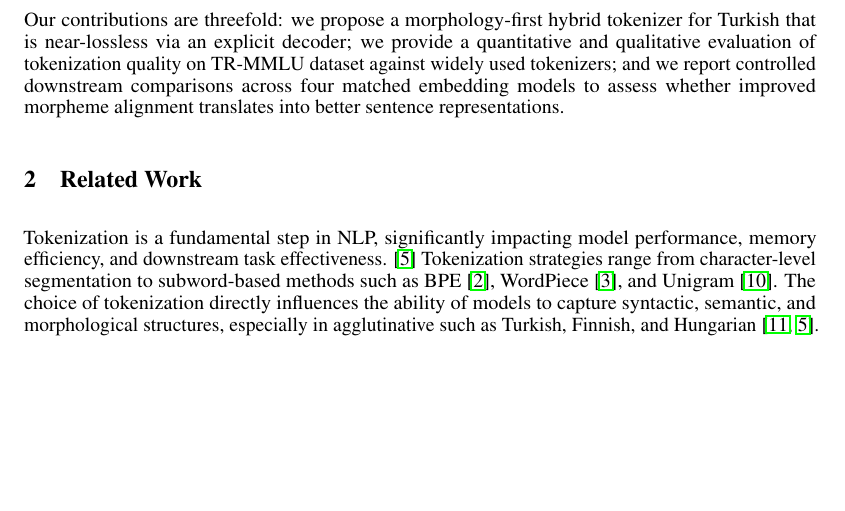
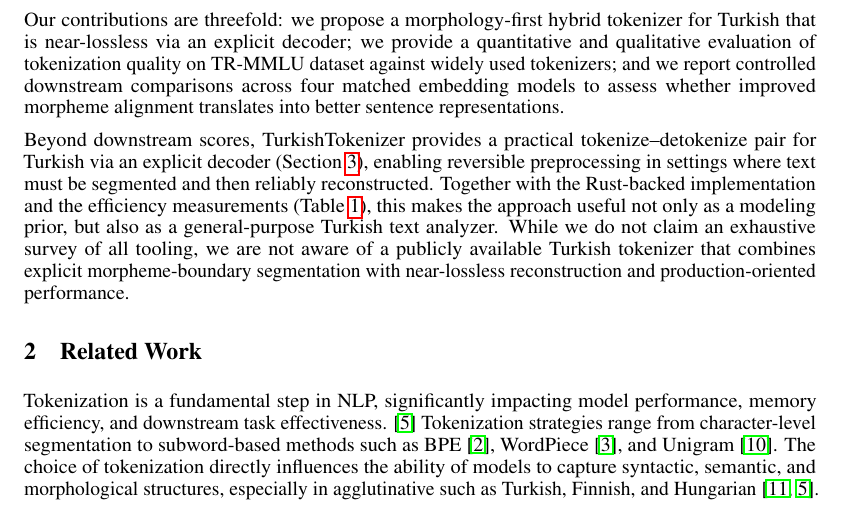
Before and after one commit to malibayram/Tokens_with_Meaning_A_Hybrid_Tokenization_Approach_for_NLP, a LaTeX paper (main.tex, which reads chapters/introduction.tex): part of page 2 of 17, cut so that both start at the same text, the shorter picture padded with empty space. Compiled offline with pdfLaTeX.

Commit message:
Enhance introduction with practical applications of TurkishTokenizer and update main PDF

```diff
--- a/chapters/introduction.tex
+++ b/chapters/introduction.tex
@@ -10,3 +10,5 @@ This paper introduces TurkishTokenizer, a linguistically informed hybrid tokeniz
 We evaluate tokenization quality on TR-MMLU \cite{bayram_setting_2025} using two linguistic alignment metrics (TR~\% and Pure~\%), which quantify lexical/morphemic coverage and alignment with unambiguous root/affix boundaries, respectively \cite{bayram_tokenization_2025}. To address reviewer concerns about real-world applicability, we further include downstream evaluation on sentence embedding benchmarks. In a controlled random-initialization setting, we compare four matched models (TurkishTokenizer, CosmosGPT2, Mursit, and Tabi) on STS, MTEB-TR, and TurBLiMP \cite{basar_turblimp_2025}.
 
 Our contributions are threefold: we propose a morphology-first hybrid tokenizer for Turkish that is near-lossless via an explicit decoder; we provide a quantitative and qualitative evaluation of tokenization quality on TR-MMLU dataset against widely used tokenizers; and we report controlled downstream comparisons across four matched embedding models to assess whether improved morpheme alignment translates into better sentence representations.
+
+Beyond downstream scores, TurkishTokenizer provides a practical tokenize--detokenize pair for Turkish via an explicit decoder (Section~\ref{sec:methodology}), enabling reversible preprocessing in settings where text must be segmented and then reliably reconstructed. Together with the Rust-backed implementation and the efficiency measurements (Table~\ref{tab:tokenization_efficiency}), this makes the approach useful not only as a modeling prior, but also as a general-purpose Turkish text analyzer. While we do not claim an exhaustive survey of all tooling, we are not aware of a publicly available Turkish tokenizer that combines explicit morpheme-boundary segmentation with near-lossless reconstruction and production-oriented performance.
```
Also changed, not shown: main.pdf.
